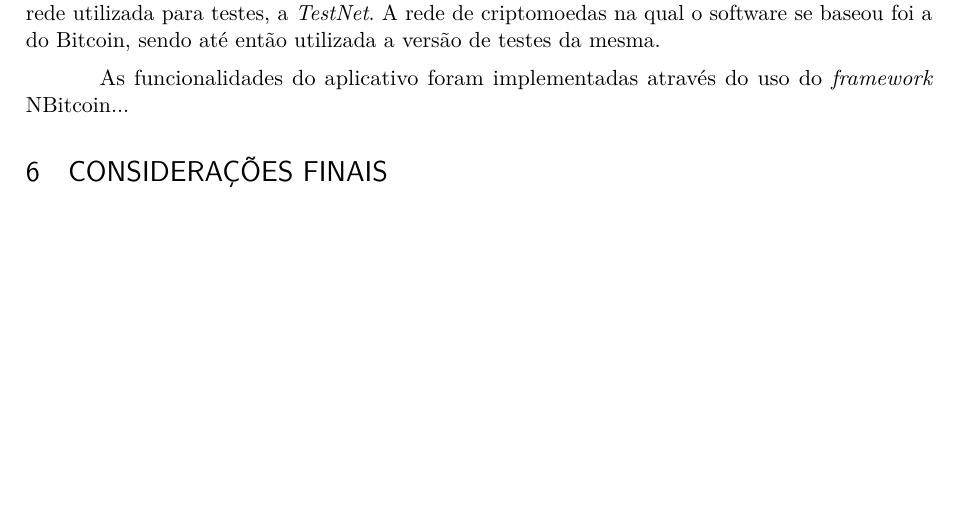
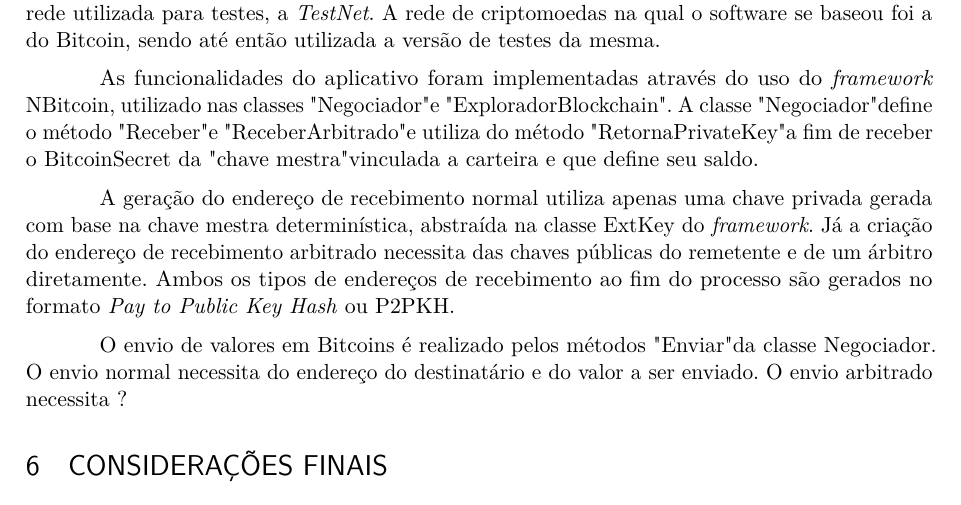
Before and after one commit to clebermacieski/Bitcoin-Arbitrator, a LaTeX thesis (Artigo Arbitrador Blockchain LaTeX/arbitrador-blockchain-abntex2-modelo-artigo.tex): part of page 11 of 12 before the commit and part of page 11 of 13 after it, cut so that both start at the same text, the shorter picture padded with empty space. Compiled offline with pdfLaTeX.

Commit message:
Desenvolvimento...

```diff
--- a/Artigo Arbitrador Blockchain LaTeX/arbitrador-blockchain-abntex2-modelo-artigo.tex
+++ b/Artigo Arbitrador Blockchain LaTeX/arbitrador-blockchain-abntex2-modelo-artigo.tex
@@ -519,8 +519,15 @@ A rede de criptomoedas na qual o software se baseou foi a do Bitcoin, sendo até
 
 %Imagem assinatura da API
 
-As funcionalidades do aplicativo foram implementadas através do uso do \textit{framework} NBitcoin...
+As funcionalidades do aplicativo foram implementadas através do uso do \textit{framework} NBitcoin, utilizado nas classes "Negociador" e "ExploradorBlockchain". A classe "Negociador" define o método "Receber" e "ReceberArbitrado" e utiliza do método "RetornaPrivateKey" a fim de receber o BitcoinSecret da "chave mestra" vinculada a carteira e que define seu saldo.
 
+%Diagrama de sequência do recebimento
+
+A geração do endereço de recebimento normal utiliza apenas uma chave privada gerada com base na chave mestra determinística, abstraída na classe ExtKey do \textit{framework}. Já a criação do endereço de recebimento arbitrado necessita das chaves públicas do remetente e de um árbitro diretamente. Ambos os tipos de endereços de recebimento ao fim do processo são gerados no formato \textit{Pay to Public Key Hash} ou P2PKH.
+
+%Imagens de endereços gerados
+
+O envio de valores em Bitcoins é realizado pelos métodos "Enviar" da classe Negociador. O envio normal necessita do endereço do destinatário e do valor a ser enviado. O envio arbitrado necessita ?
 
 
 % ---
```
